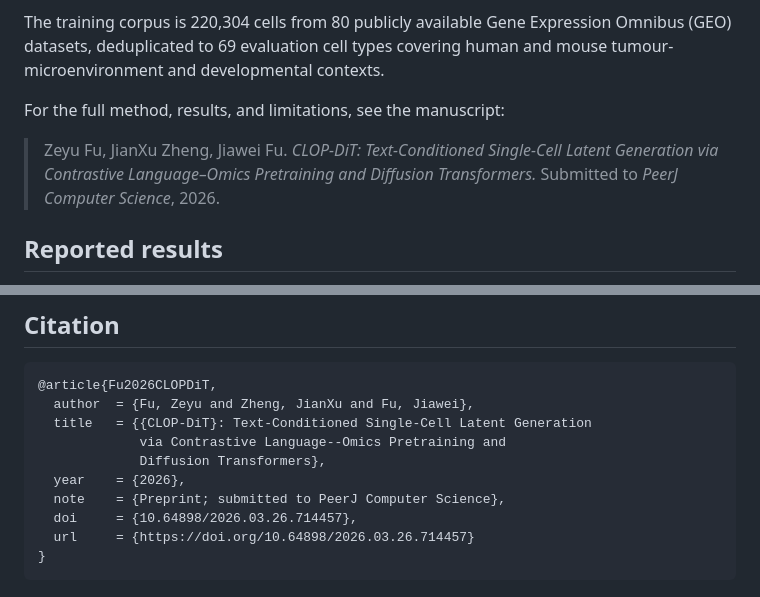
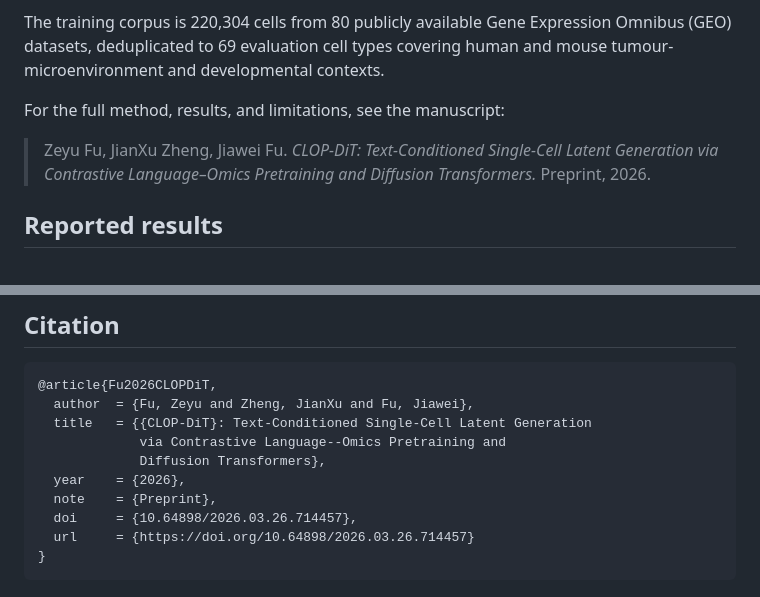
Before and after one commit to PeterPonyu/CLOP-DiT, a Markdown page: README.md, 2 parts joined by grey strips. Rendered like a GitHub page.

Commit message:
docs: remove submission target journal names from unpublished citations
- CLOP-DiT: remove 'PeerJ Computer Science' from preprint note and header text
- Liora: remove journal name from unconfirmed submitted citation, switch to @software

Co-Authored-By: Claude Sonnet 4.6 <noreply@anthropic.com>

```diff
--- a/README.md
+++ b/README.md
@@ -10,7 +10,7 @@ The training corpus is 220,304 cells from 80 publicly available Gene Expression
 
 For the full method, results, and limitations, see the manuscript:
 
-> Zeyu Fu, JianXu Zheng, Jiawei Fu. *CLOP-DiT: Text-Conditioned Single-Cell Latent Generation via Contrastive Language–Omics Pretraining and Diffusion Transformers.* Submitted to *PeerJ Computer Science*, 2026.
+> Zeyu Fu, JianXu Zheng, Jiawei Fu. *CLOP-DiT: Text-Conditioned Single-Cell Latent Generation via Contrastive Language–Omics Pretraining and Diffusion Transformers.* Preprint, 2026.
 
 ## Reported results
 
@@ -75,7 +75,7 @@ The trained model checkpoints (the CLOP aligner and the DiT generator) and the p
              via Contrastive Language--Omics Pretraining and
              Diffusion Transformers},
   year    = {2026},
-  note    = {Preprint; submitted to PeerJ Computer Science},
+  note    = {Preprint},
   doi     = {10.64898/2026.03.26.714457},
   url     = {https://doi.org/10.64898/2026.03.26.714457}
 }
```
